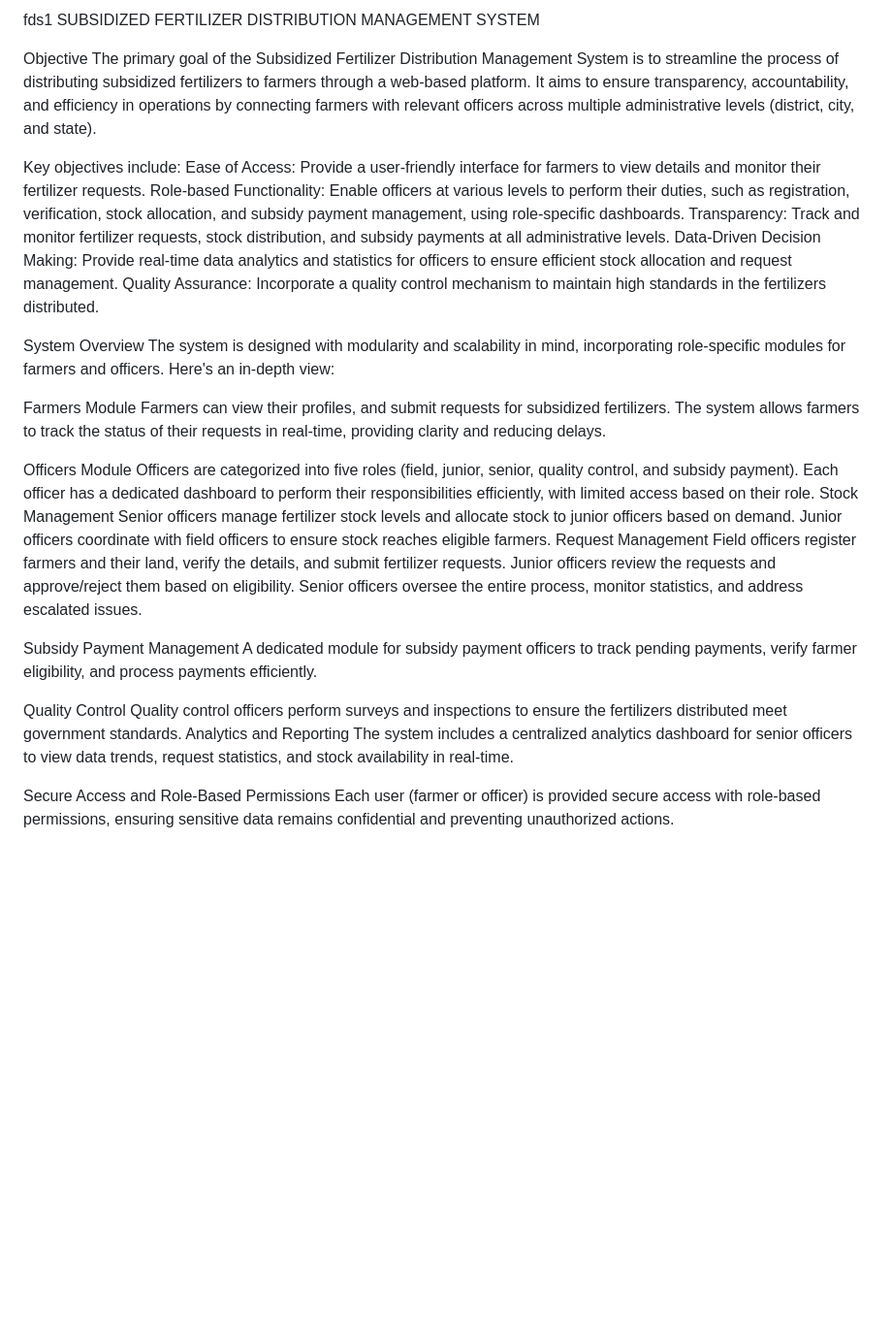
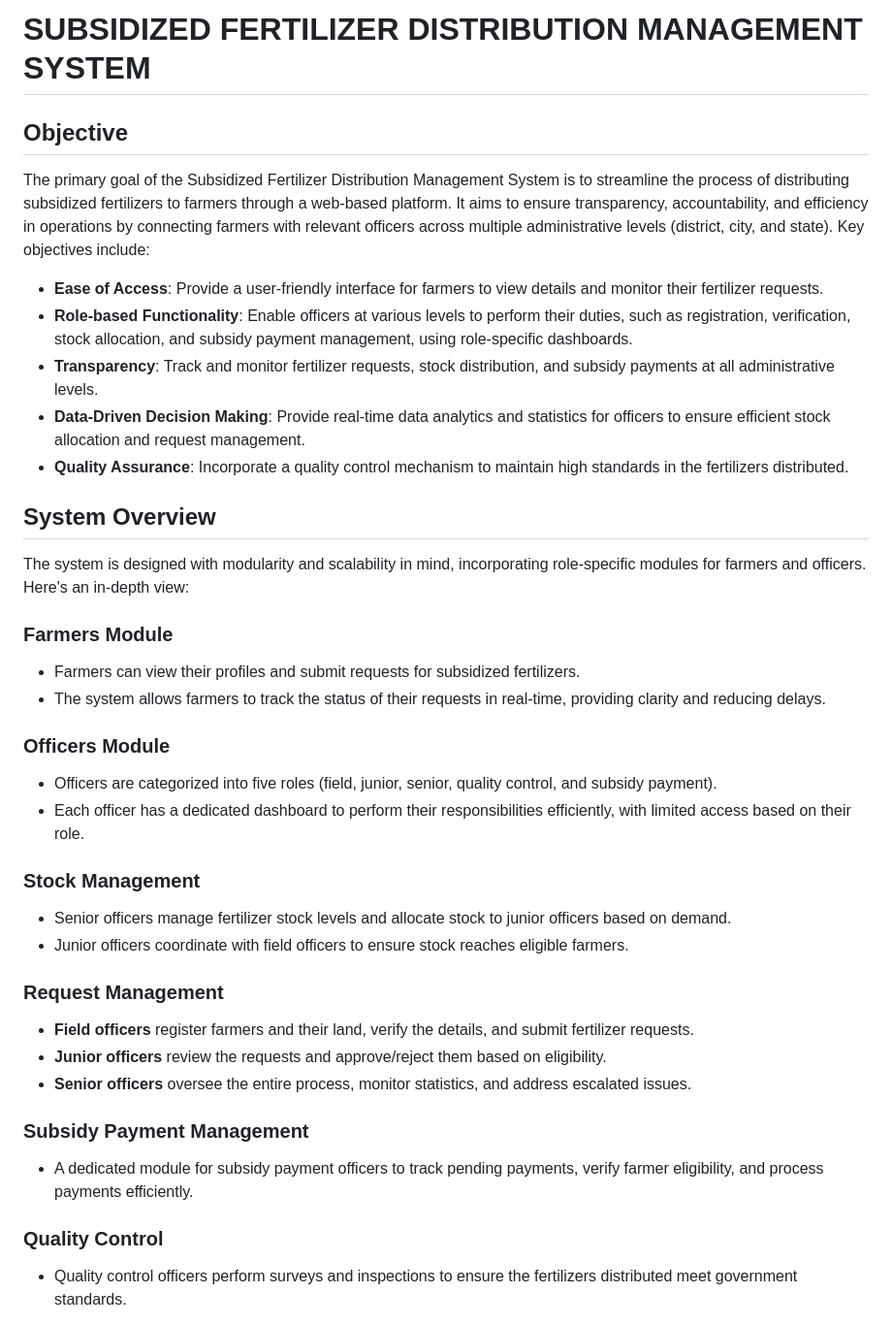
Before and after one commit to aimansana/fds1, a Markdown page: README.md, the part around the change printed below. Shown: that part at 97% size. Rendered like a GitHub page; blank space fills up the shorter version.

```diff
--- a/README.md
+++ b/README.md
@@ -1,44 +1,37 @@
-fds1
-SUBSIDIZED FERTILIZER DISTRIBUTION MANAGEMENT SYSTEM
+# SUBSIDIZED FERTILIZER DISTRIBUTION MANAGEMENT SYSTEM
 
-Objective
-The primary goal of the Subsidized Fertilizer Distribution Management System is to streamline the process of distributing subsidized fertilizers to farmers through a web-based platform. It aims to ensure transparency, accountability, and efficiency in operations by connecting farmers with relevant officers across multiple administrative levels (district, city, and state).
+## Objective
+The primary goal of the Subsidized Fertilizer Distribution Management System is to streamline the process of distributing subsidized fertilizers to farmers through a web-based platform. It aims to ensure transparency, accountability, and efficiency in operations by connecting farmers with relevant officers across multiple administrative levels (district, city, and state). Key objectives include:
 
-Key objectives include:
-Ease of Access: Provide a user-friendly interface for farmers to view details and monitor their fertilizer requests.
-Role-based Functionality: Enable officers at various levels to perform their duties, such as registration, verification, stock allocation, and subsidy payment management, using role-specific dashboards.
-Transparency: Track and monitor fertilizer requests, stock distribution, and subsidy payments at all administrative levels.
-Data-Driven Decision Making: Provide real-time data analytics and statistics for officers to ensure efficient stock allocation and request management.
-Quality Assurance: Incorporate a quality control mechanism to maintain high standards in the fertilizers distributed.
+- **Ease of Access**: Provide a user-friendly interface for farmers to view details and monitor their fertilizer requests.
+- **Role-based Functionality**: Enable officers at various levels to perform their duties, such as registration, verification, stock allocation, and subsidy payment management, using role-specific dashboards.
+- **Transparency**: Track and monitor fertilizer requests, stock distribution, and subsidy payments at all administrative levels.
+- **Data-Driven Decision Making**: Provide real-time data analytics and statistics for officers to ensure efficient stock allocation and request management.
+- **Quality Assurance**: Incorporate a quality control mechanism to maintain high standards in the fertilizers distributed.
 
-
-System Overview
+## System Overview
 The system is designed with modularity and scalability in mind, incorporating role-specific modules for farmers and officers. Here's an in-depth view:
 
-Farmers Module
-Farmers can view their profiles, and submit requests for subsidized fertilizers.
-The system allows farmers to track the status of their requests in real-time, providing clarity and reducing delays.
+### Farmers Module
+- Farmers can view their profiles and submit requests for subsidized fertilizers.
+- The system allows farmers to track the status of their requests in real-time, providing clarity and reducing delays.
 
-Officers Module
-Officers are categorized into five roles (field, junior, senior, quality control, and subsidy payment).
-Each officer has a dedicated dashboard to perform their responsibilities efficiently, with limited access based on their role.
-Stock Management
-Senior officers manage fertilizer stock levels and allocate stock to junior officers based on demand.
-Junior officers coordinate with field officers to ensure stock reaches eligible farmers.
-Request Management
-Field officers register farmers and their land, verify the details, and submit fertilizer requests.
-Junior officers review the requests and approve/reject them based on eligibility.
-Senior officers oversee the entire process, monitor statistics, and address escalated issues.
+### Officers Module
+- Officers are categorized into five roles (field, junior, senior, quality control, and subsidy payment).
+- Each officer has a dedicated dashboard to perform their responsibilities efficiently, with limited access based on their role.
 
-Subsidy Payment Management
-A dedicated module for subsidy payment officers to track pending payments, verify farmer eligibility, and process payments efficiently.
+### Stock Management
+- Senior officers manage fertilizer stock levels and allocate stock to junior officers based on demand.
+- Junior officers coordinate with field officers to ensure stock reaches eligible farmers.
 
-Quality Control
-Quality control officers perform surveys and inspections to ensure the fertilizers distributed meet government standards.
-Analytics and Reporting
-The system includes a centralized analytics dashboard for senior officers to view data trends, request statistics, and stock availability in real-time.
+### Request Management
+- **Field officers** register farmers and their land, verify the details, and submit fertilizer requests.
+- **Junior officers** review the requests and approve/reject them based on eligibility.
+- **Senior officers** oversee the entire process, monitor statistics, and address escalated issues.
 
-Secure Access and Role-Based Permissions
-Each user (farmer or officer) is provided secure access with role-based permissions, ensuring sensitive data remains confidential and preventing unauthorized actions.
+### Subsidy Payment Management
+- A dedicated module for subsidy payment officers to track pending payments, verify farmer eligibility, and process payments efficiently.
 
+### Quality Control
+- Quality control officers perform surveys and inspections to ensure the fertilizers distributed meet government standards.
 
```
Also changed, not shown: other parts of README.md (+109 -105 lines).
